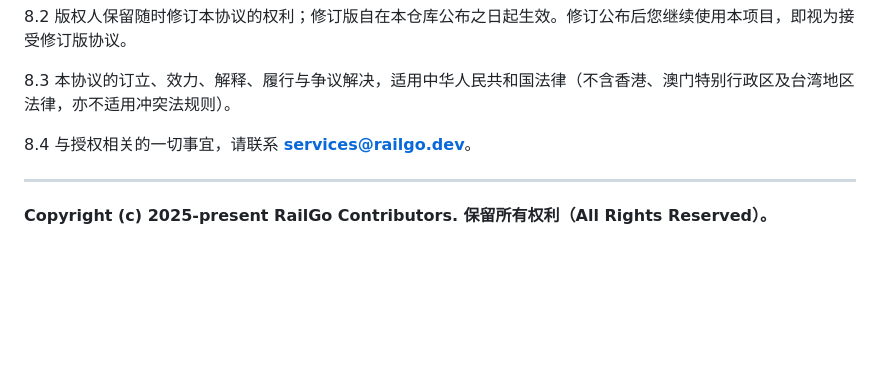
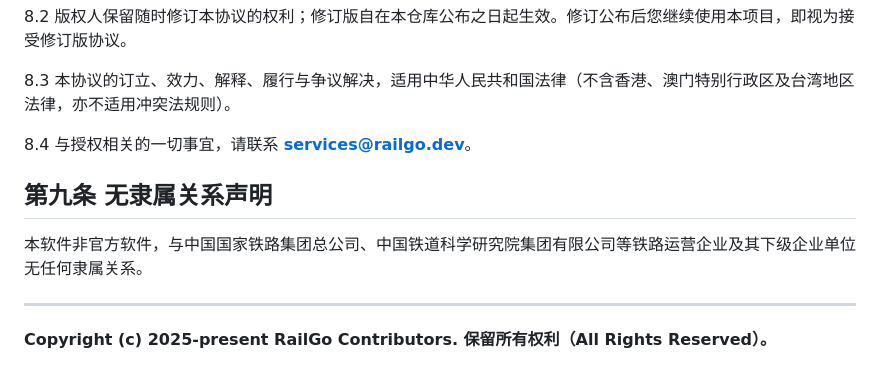
Before and after one commit to RailGoApps/RailGo-Flutter, a Markdown page: LICENSE.md, the part around the change. Drawn GitHub-style; blank space fills up the shorter version.

```diff
--- a/LICENSE.md
+++ b/LICENSE.md
@@ -119,6 +119,10 @@
 
 8.4 与授权相关的一切事宜，请联系 **services@railgo.dev**。
 
+## 第九条 无隶属关系声明
+
+本软件非官方软件，与中国国家铁路集团总公司、中国铁道科学研究院集团有限公司等铁路运营企业及其下级企业单位无任何隶属关系。
+
 ---
 
 **Copyright (c) 2025-present RailGo Contributors. 保留所有权利（All Rights Reserved）。**
```
Also changed, not shown: assets/docs/eula.md (+4 -0 lines).
